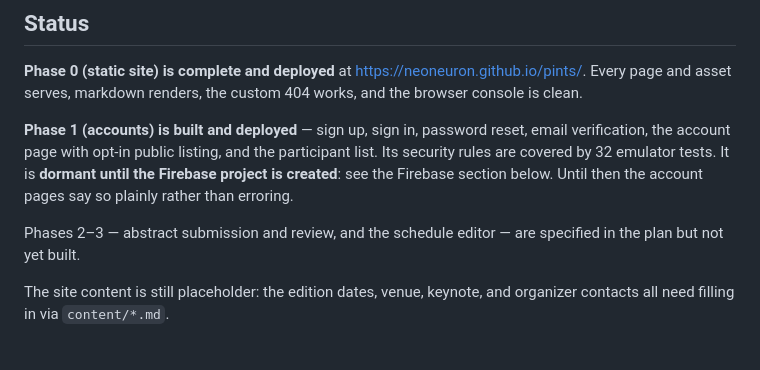
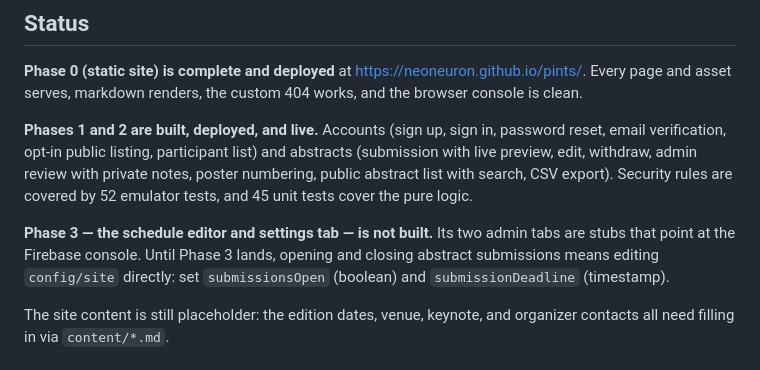
Before and after one commit to NeoNeuron/pints, a Markdown page: README.md, the part around the change. GitHub-like rendering.

Commit message:
docs: record Phase 2 status and deviations
Co-Authored-By: Claude Opus 5 <noreply@anthropic.com>

```diff
--- a/README.md
+++ b/README.md
@@ -13,14 +13,17 @@ Systems). No build step: the repository contents *are* the deployed site.
 <https://neoneuron.github.io/pints/>. Every page and asset serves, markdown
 renders, the custom 404 works, and the browser console is clean.
 
-**Phase 1 (accounts) is built and deployed** — sign up, sign in, password reset,
-email verification, the account page with opt-in public listing, and the
-participant list. Its security rules are covered by 32 emulator tests. It is
-**dormant until the Firebase project is created**: see the Firebase section
-below. Until then the account pages say so plainly rather than erroring.
+**Phases 1 and 2 are built, deployed, and live.** Accounts (sign up, sign in,
+password reset, email verification, opt-in public listing, participant list) and
+abstracts (submission with live preview, edit, withdraw, admin review with
+private notes, poster numbering, public abstract list with search, CSV export).
+Security rules are covered by 52 emulator tests, and 45 unit tests cover the
+pure logic.
 
-Phases 2–3 — abstract submission and review, and the schedule editor — are
-specified in the plan but not yet built.
+**Phase 3 — the schedule editor and settings tab — is not built.** Its two admin
+tabs are stubs that point at the Firebase console. Until Phase 3 lands, opening
+and closing abstract submissions means editing `config/site` directly:
+set `submissionsOpen` (boolean) and `submissionDeadline` (timestamp).
 
 The site content is still placeholder: the edition dates, venue, keynote, and
 organizer contacts all need filling in via `content/*.md`.
```
Also changed, not shown: 1 other file.
